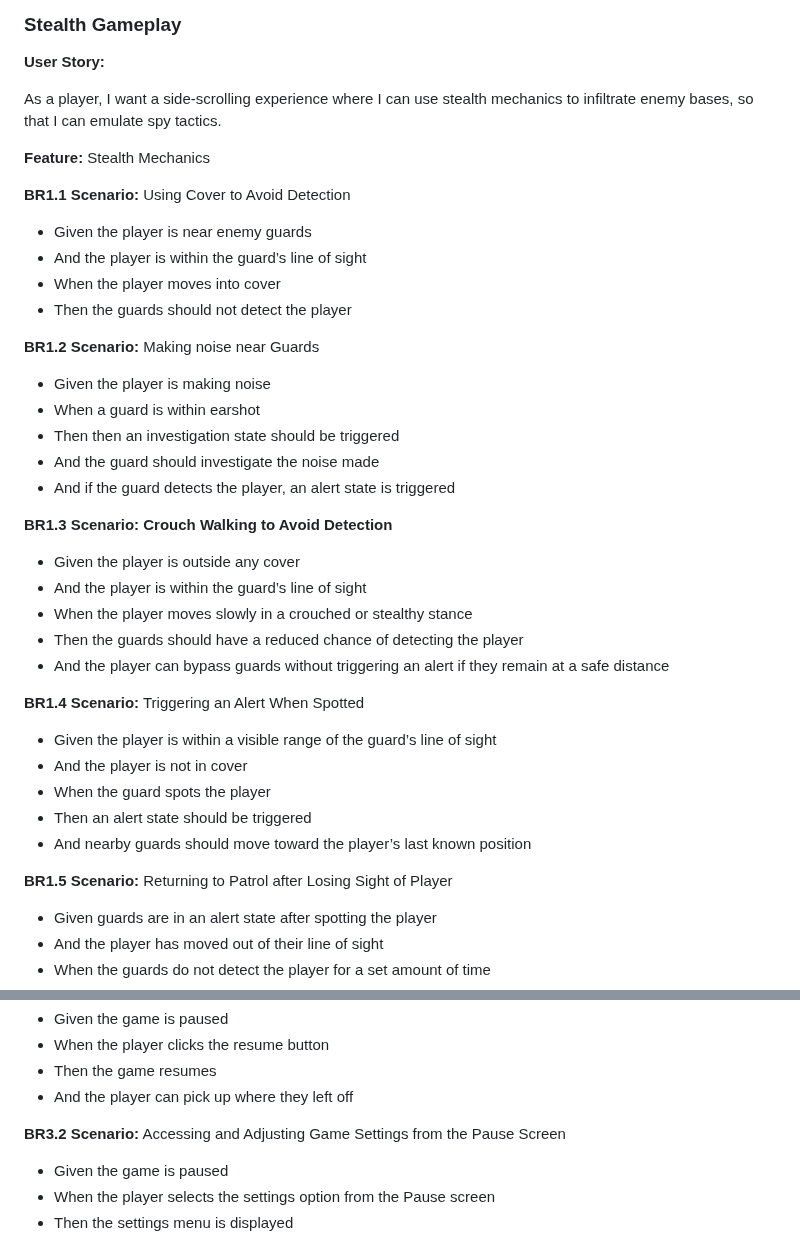
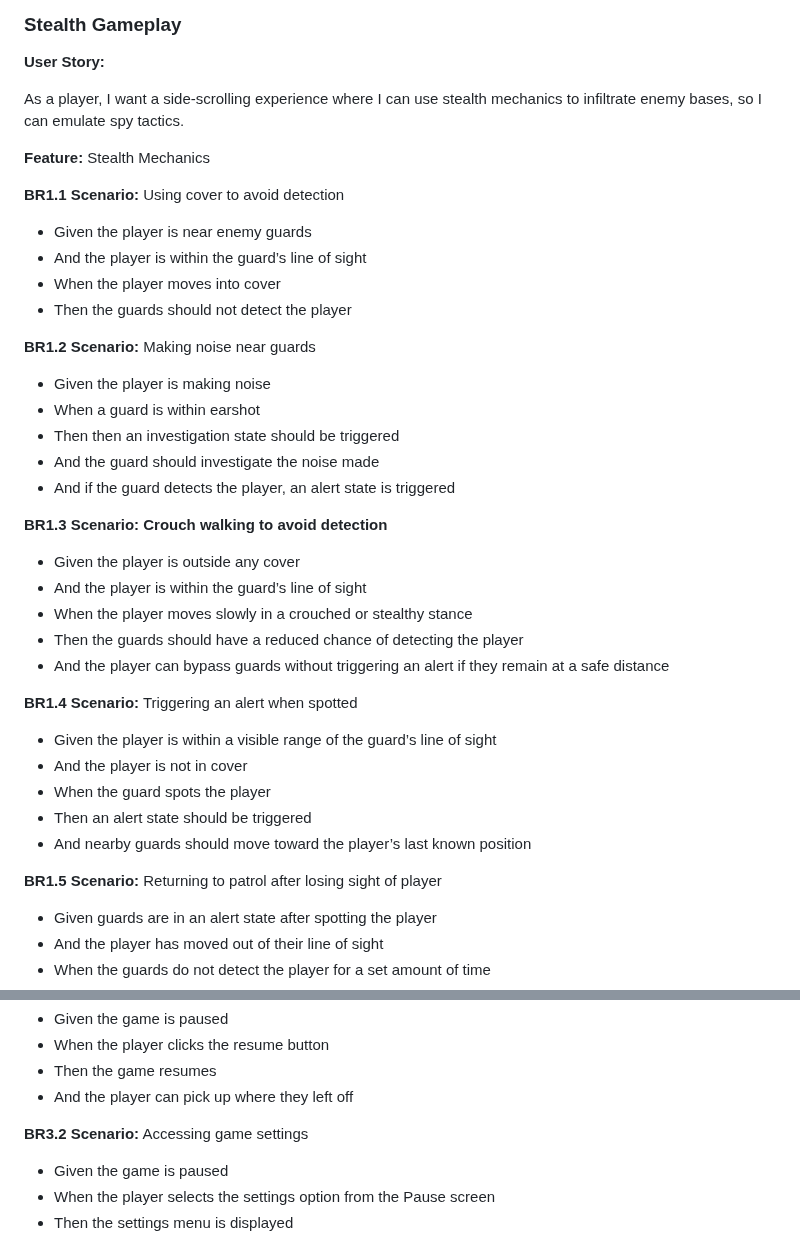
Before and after one commit to COMP2281/software-engineering-group24-25-05, a Markdown page: documentation/requirements.md, 2 parts joined by grey strips. GitHub-like rendering.

```diff
--- a/documentation/requirements.md
+++ b/documentation/requirements.md
@@ -107,39 +107,39 @@ Our team then met to discuss the client’s feedback and refine our understandin
 
 **User Story:**
 
-As a player, I want a side-scrolling experience where I can use stealth mechanics to infiltrate enemy bases, so that I can emulate spy tactics.
+As a player, I want a side-scrolling experience where I can use stealth mechanics to infiltrate enemy bases, so I can emulate spy tactics.
 
 **Feature:** Stealth Mechanics
 
-**BR1.1 Scenario:** Using Cover to Avoid Detection
+**BR1.1 Scenario:** Using cover to avoid detection
 
 - Given the player is near enemy guards
 - And the player is within the guard’s line of sight
 - When the player moves into cover
 - Then the guards should not detect the player
 
-**BR1.2 Scenario:** Making noise near Guards
+**BR1.2 Scenario:** Making noise near guards
 - Given the player is making noise
 - When a guard is within earshot
 - Then then an investigation state should be triggered
 - And the guard should investigate the noise made
 - And if the guard detects the player, an alert state is triggered
 
-**BR1.3 Scenario: Crouch Walking to Avoid Detection**
+**BR1.3 Scenario: Crouch walking to avoid detection**
 - Given the player is outside any cover
 - And the player is within the  guard’s line of sight
 - When the player moves slowly in a crouched or stealthy stance
 - Then the guards should have a reduced chance of detecting the player
 - And the player can bypass guards without triggering an alert if they remain at a safe distance
 
-**BR1.4 Scenario:** Triggering an Alert When Spotted
+**BR1.4 Scenario:** Triggering an alert when spotted
 - Given the player is within a visible range of the guard’s line of sight
 - And the player is not in cover
 - When the guard spots the player
 - Then an alert state should be triggered
 - And nearby guards should move toward the player’s last known position
 
-**BR1.5 Scenario:** Returning to Patrol after Losing Sight of Player
+**BR1.5 Scenario:** Returning to patrol after losing sight of player
 - Given guards are in an alert state after spotting the player
 - And the player has moved out of their line of sight
 - When the guards do not detect the player for a set amount of time
@@ -211,7 +211,7 @@ As a player, I want to be able to pause my game so that I can take a break from
 - Then the game resumes
 - And the player can pick up where they left off
 
-**BR3.2 Scenario:** Accessing and Adjusting Game Settings from the Pause Screen
+**BR3.2 Scenario:** Accessing game settings
 - Given the game is paused
 - When the player selects the settings option from the Pause screen
 - Then the settings menu is displayed
```
Also changed, not shown: other parts of documentation/requirements.md (+9 -9 lines).
